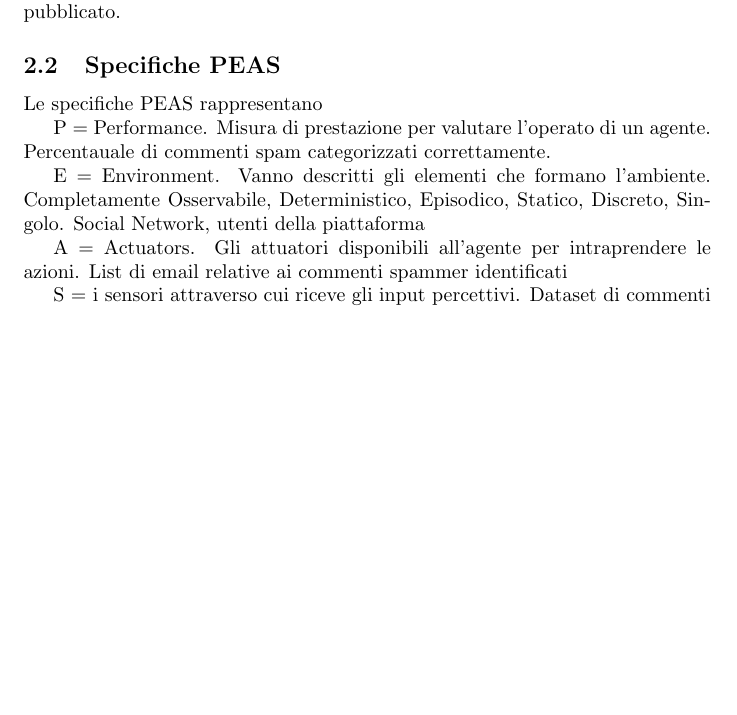
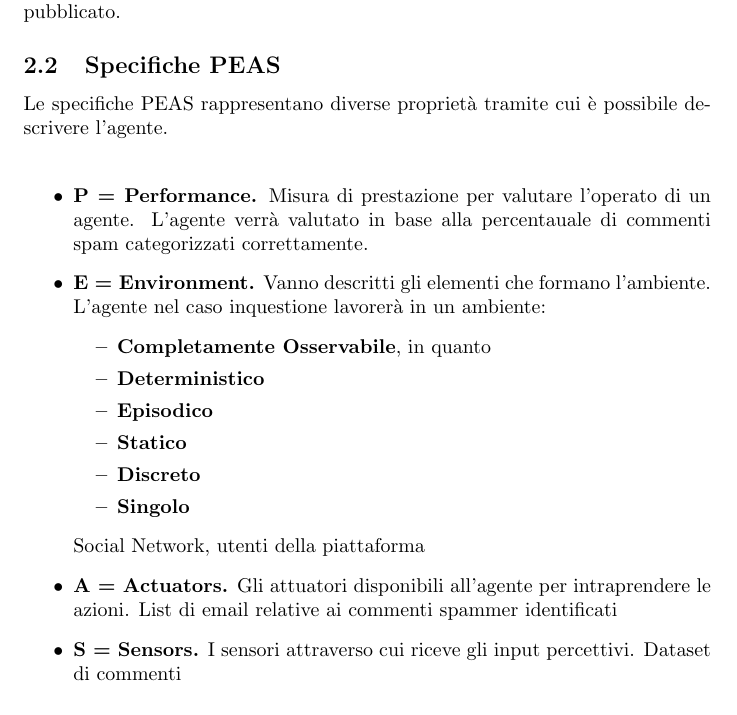
Before and after one commit to E-M-A-A/SpamDetectorDev, a LaTeX document (doc.tex): part of page 2 of 2, cut so that both start at the same text, the shorter picture padded with empty space. Compiled offline with pdfLaTeX.

Commit message:
Aggiunte liste, migliorate specifiche PEAS

```diff
--- a/doc.tex
+++ b/doc.tex
@@ -42,20 +42,41 @@
     In caso negativo, l'autore del commento verrà segnalato alla piattaforma, che provvederà ad eliminarlo da quest'ultima, assieme a tutto il materiale da lui pubblicato.
 
     \subsection{Specifiche PEAS}
-    Le specifiche PEAS rappresentano
+    Le specifiche PEAS rappresentano diverse proprietà tramite cui è possibile descrivere l'agente. \newline
 
-P = Performance. Misura di prestazione per valutare l'operato di un agente.
-Percentauale di commenti spam categorizzati correttamente.
+    \begin{itemize}
+        \item
+        {\bfseries P = Performance.} Misura di prestazione per valutare l'operato di un agente.
+        L'agente verrà valutato in base alla percentauale di commenti spam categorizzati correttamente.
+        \item
+        {\bfseries E = Environment.} Vanno descritti gli elementi che formano l'ambiente.
+        L'agente nel caso inquestione lavorerà in un ambiente:
+            \begin{itemize}
+                \item {\bfseries Completamente Osservabile}, in quanto
+                \item {\bfseries Deterministico}
+                \item {\bfseries Episodico}
+                \item {\bfseries Statico}
+                \item {\bfseries Discreto}
+                \item {\bfseries Singolo}
+            \end{itemize}
 
-E = Environment. Vanno descritti gli elementi che formano l'ambiente.
-Completamente Osservabile, Deterministico, Episodico, Statico, Discreto, Singolo.
-Social Network, utenti della piattaforma
+        Social Network, utenti della piattaforma
+        \item
+        {\bfseries A = Actuators.} Gli attuatori disponibili all'agente per intraprendere le azioni.
+        List di email relative ai commenti spammer identificati
+        \item
+        {\bfseries S = Sensors.} I sensori attraverso cui riceve gli input percettivi.
+        Dataset di commenti
 
-A = Actuators. Gli attuatori disponibili all'agente per intraprendere le azioni.
-List di email relative ai commenti spammer identificati
 
-S = i sensori attraverso cui riceve gli input percettivi.
-Dataset di commenti
+
+      \end{itemize}
+
+
+
+
+
+
 
     \subsection{Obiettivi}
     \section{Raccolta, analisi e preprocessing dei dati}
```
Also changed, not shown: doc.pdf, 4 other files.
